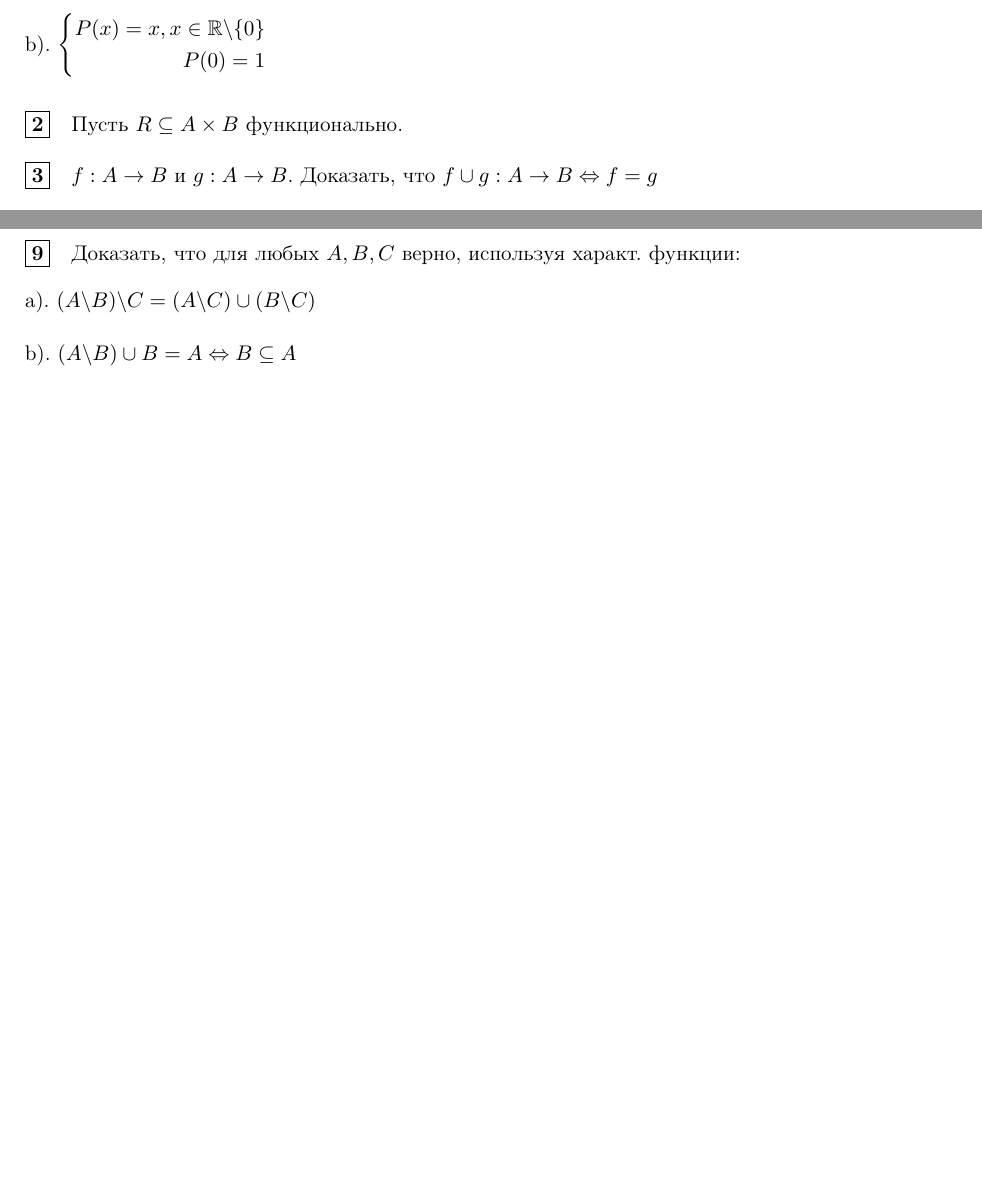
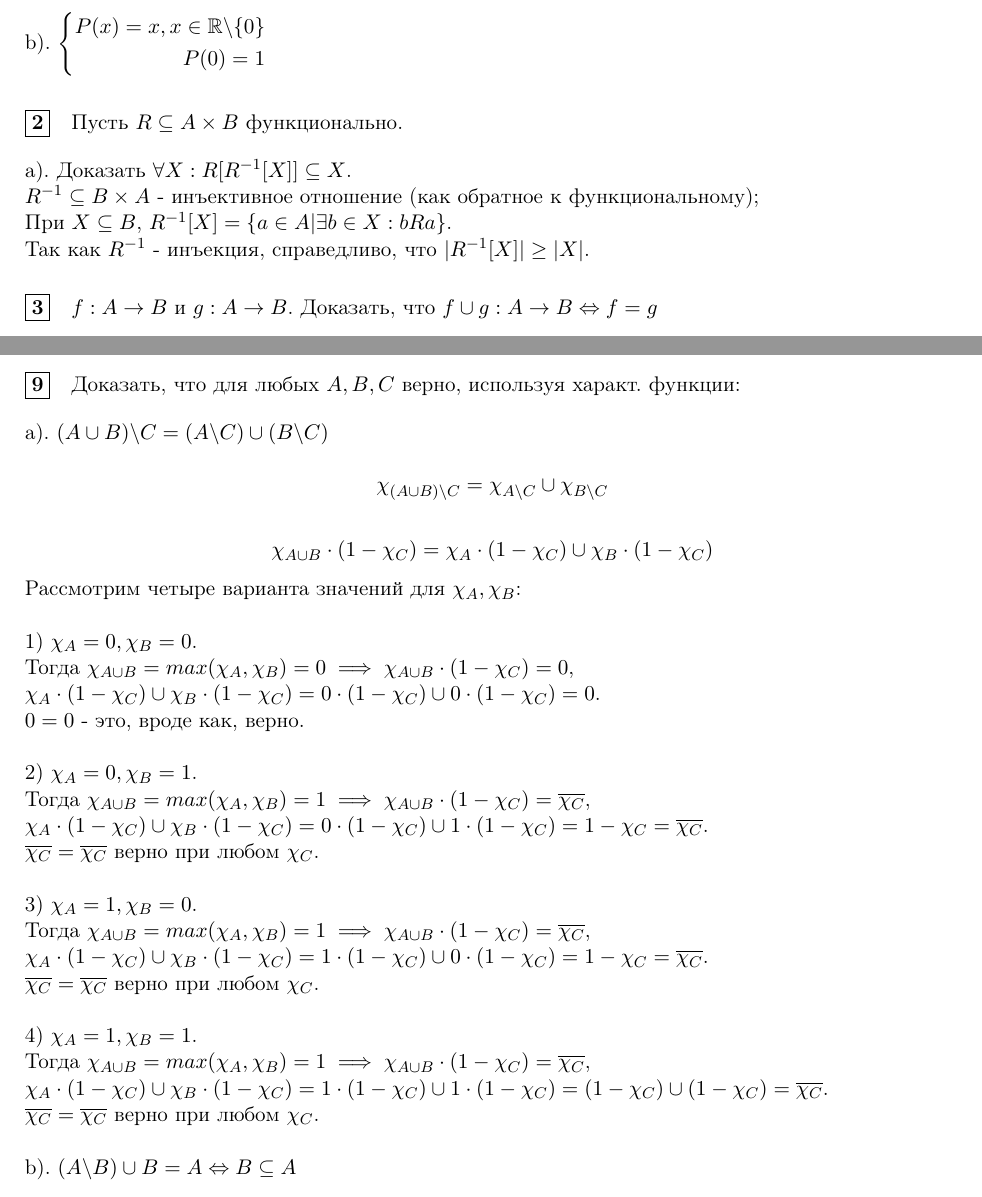
Before and after one commit to timickb/dm-hw4, a LaTeX document (hw.tex): two parts of pages 1 and 2 of 2 before the commit and two parts of pages 1 and 2 of 3 after it, joined at a grey line, cut so that both start at the same text, the shorter picture padded with empty space. Compiled offline with pdfLaTeX.

Commit message:
9 and smth more

```diff
--- a/hw.tex
+++ b/hw.tex
@@ -38,6 +38,14 @@
   \end{aligned}\right.$
 
     \section{Пусть $R \subseteq A \times B$ функционально.}
+
+    a). Доказать $\forall X: R[R^{-1}[X]]\subseteq X$.
+
+    $R^{-1}\subseteq B\times A$ - инъективное отношение (как обратное к функциональному);
+
+    При $X\subseteq B$, $R^{-1}[X] = \{ a\in A\vert \exists b\in X: bRa \}$.
+
+    Так как $R^{-1}$ - инъекция, справедливо, что $|R^{-1}[X]| \geq |X|$.
 
     \section{$f: A \rightarrow B$ и $g: A \rightarrow B$. Доказать, что $f \cup g: A \rightarrow B \Leftrightarrow f = g$}
 
@@ -88,7 +96,52 @@
     состоящее из него одного.
 
     \section{Доказать, что для любых $A, B, C$ верно, используя характ. функции:}
-    a). $(A \backslash B) \backslash C = (A \backslash C) \cup (B \backslash C)$
+    a). $(A \cup B) \backslash C = (A \backslash C) \cup (B \backslash C)$
+
+    $$\chi_{(A\cup B)\backslash C} = \chi_{A\backslash C}\cup \chi_{B\backslash C}$$
+
+    $$\chi_{A\cup B}\cdot(1 - \chi_C) = \chi_A\cdot(1 - \chi_C)\cup \chi_B\cdot(1 - \chi_C)$$
+
+    Рассмотрим четыре варианта значений для $\chi_A, \chi_B$:
+
+    \vspace{\baselineskip}
+    1) $\chi_A = 0, \chi_B = 0$.
+
+    Тогда $\chi_{A\cup B} = max(\chi_A, \chi_B) = 0 \implies \chi_{A\cup B}\cdot(1 - \chi_C) = 0$,
+
+    $\chi_A\cdot(1 - \chi_C)\cup \chi_B\cdot(1 - \chi_C) = 0\cdot(1-\chi_C)\cup 0\cdot(1-\chi_C) = 0$.
+
+    $0 = 0$ - это, вроде как, верно.
+
+    \vspace{\baselineskip}
+    2) $\chi_A = 0, \chi_B = 1$.
+
+    Тогда $\chi_{A\cup B} = max(\chi_A, \chi_B) = 1 \implies \chi_{A\cup B}\cdot(1 - \chi_C) = \overline{\chi_C}$,
+
+    $\chi_A\cdot(1 - \chi_C)\cup \chi_B\cdot(1 - \chi_C) = 0\cdot(1-\chi_C)\cup 1\cdot(1-\chi_C) =
+    1-\chi_C = \overline{\chi_C}$.
+
+    $\overline{\chi_C} = \overline{\chi_C}$ верно при любом $\chi_C$.
+
+    \vspace{\baselineskip}
+    3) $\chi_A = 1, \chi_B = 0$.
+
+    Тогда $\chi_{A\cup B} = max(\chi_A, \chi_B) = 1 \implies \chi_{A\cup B}\cdot(1 - \chi_C) = \overline{\chi_C}$,
+
+    $\chi_A\cdot(1 - \chi_C)\cup \chi_B\cdot(1 - \chi_C) = 1\cdot(1-\chi_C)\cup 0\cdot(1-\chi_C) =
+    1-\chi_C = \overline{\chi_C}$.
+
+    $\overline{\chi_C} = \overline{\chi_C}$ верно при любом $\chi_C$.
+
+    \vspace{\baselineskip}
+    4) $\chi_A = 1, \chi_B = 1$.
+
+    Тогда $\chi_{A\cup B} = max(\chi_A, \chi_B) = 1 \implies \chi_{A\cup B}\cdot(1 - \chi_C) = \overline{\chi_C}$,
+
+    $\chi_A\cdot(1 - \chi_C)\cup \chi_B\cdot(1 - \chi_C) = 1\cdot(1-\chi_C)\cup 1\cdot(1-\chi_C) =
+    (1-\chi_C)\cup (1-\chi_C) = \overline{\chi_C}$.
+
+    $\overline{\chi_C} = \overline{\chi_C}$ верно при любом $\chi_C$.
 
     \vspace{\baselineskip}
     b). $(A \backslash B) \cup B = A \Leftrightarrow B \subseteq A$
```
Also changed, not shown: hw.pdf, 4 other files.
